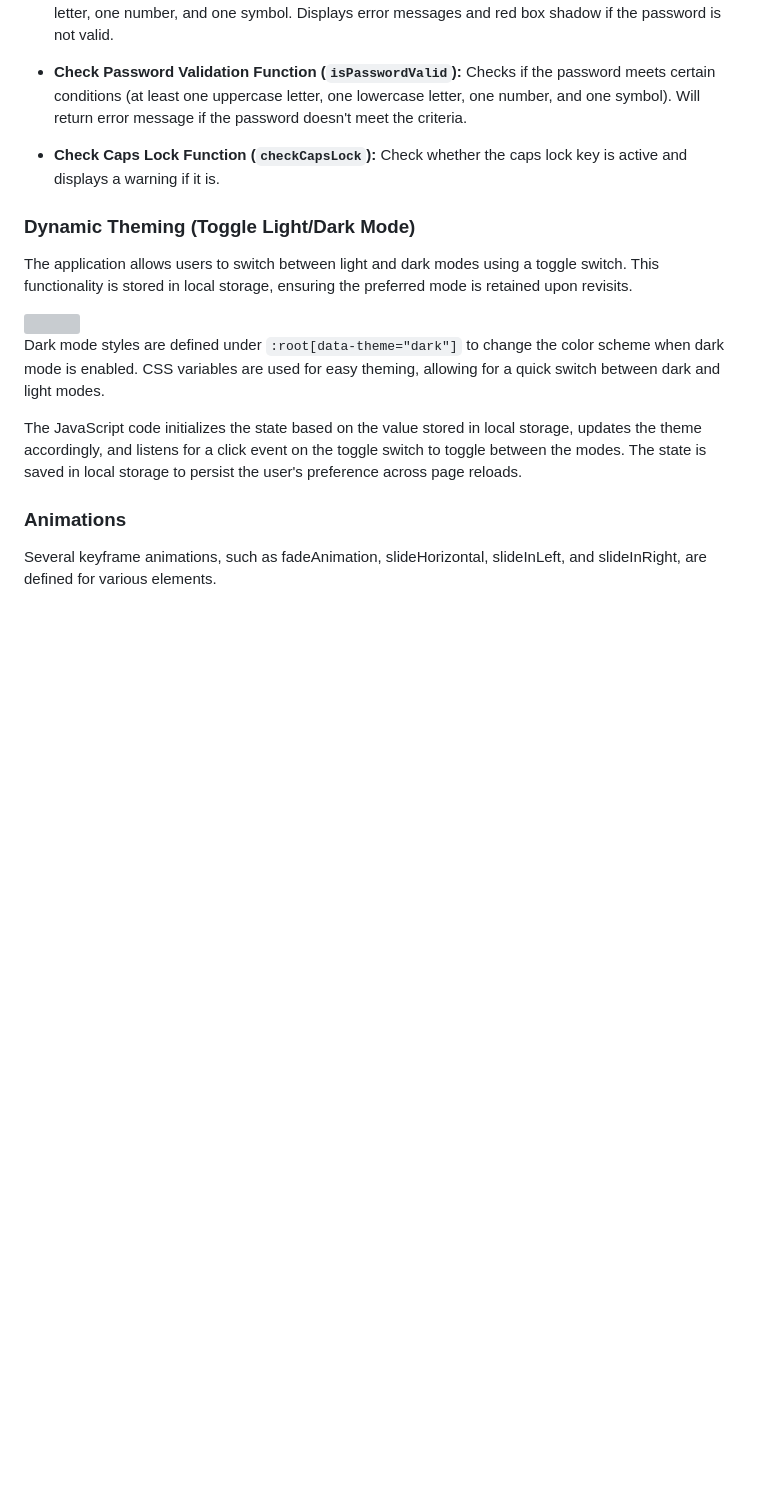
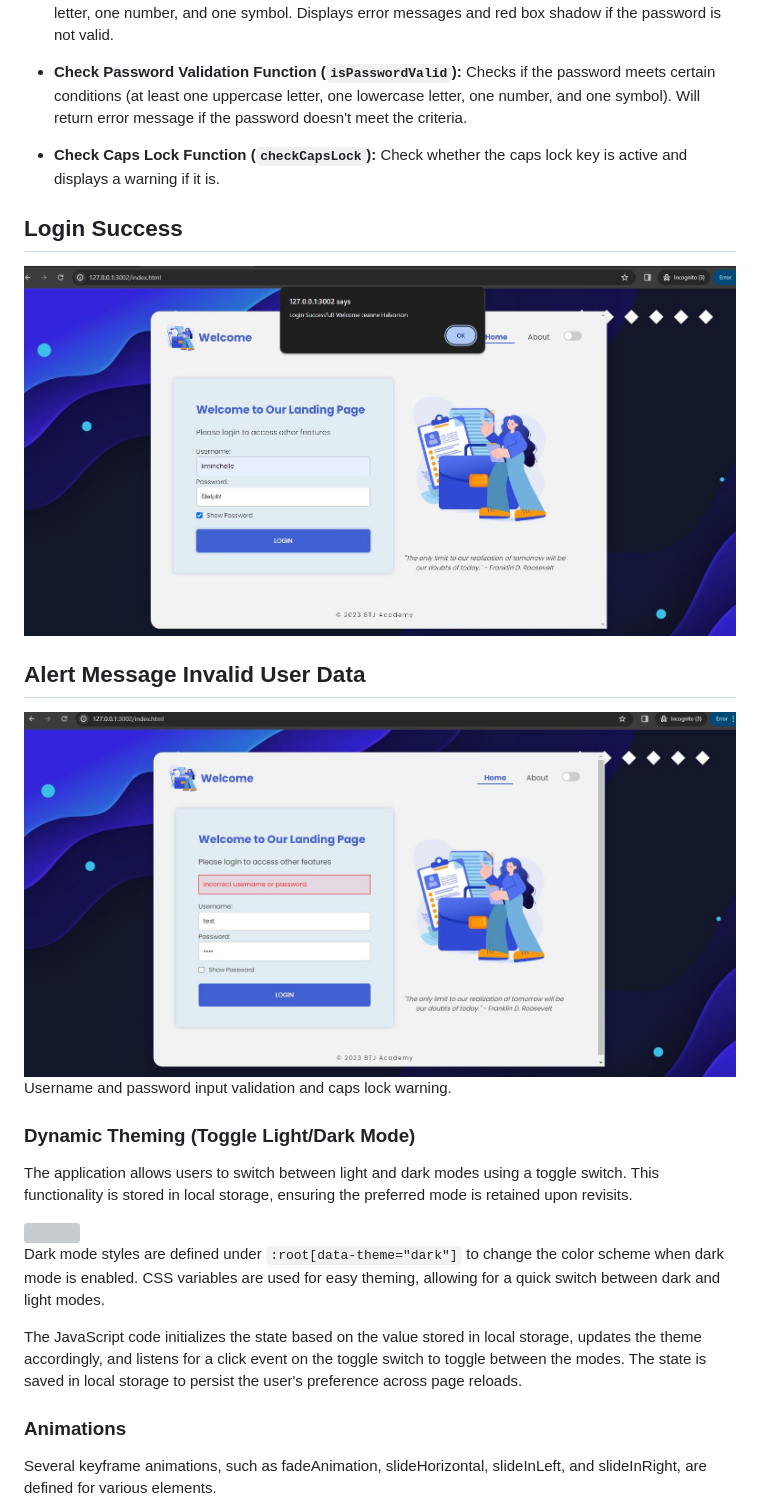
Before and after one commit to dhilasdrh/btj-academy-fe-dhila, a Markdown page: README.md, the part around the change. Drawn GitHub-style; blank space fills up the shorter version; grey boxes are pictures that could not be loaded.

```diff
--- a/README.md
+++ b/README.md
@@ -54,6 +54,16 @@ Checks if the password meets certain conditions (at least one uppercase letter,
 - **Check Caps Lock Function (`checkCapsLock`):**
 Check whether the caps lock key is active and displays a warning if it is.
 
+## Login Success
+
+<img src="https://github.com/dhilasdrh/btj-academy-fe-dhila/blob/main/screenshot/login-success.JPG">
+
+## Alert Message Invalid User Data
+
+<img src="https://github.com/dhilasdrh/btj-academy-fe-dhila/blob/main/screenshot/invalid-data.JPG">
+
+Username and password input validation and caps lock warning.
+
 ### Dynamic Theming (Toggle Light/Dark Mode)
 
 The application allows users to switch between light and dark modes using a toggle switch. This functionality is stored in local storage, ensuring the preferred mode is retained upon revisits.
```
